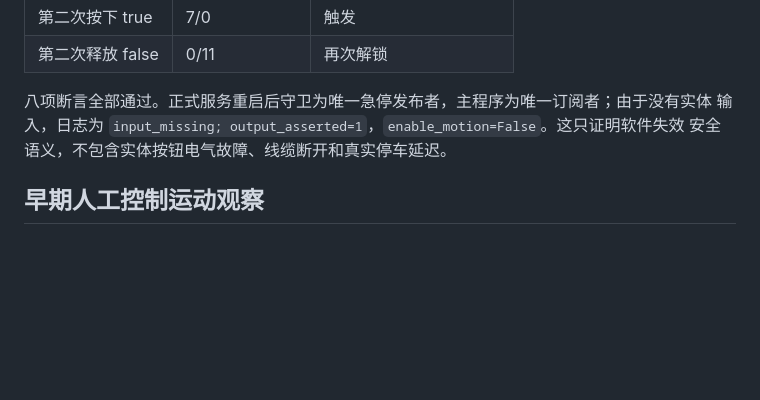
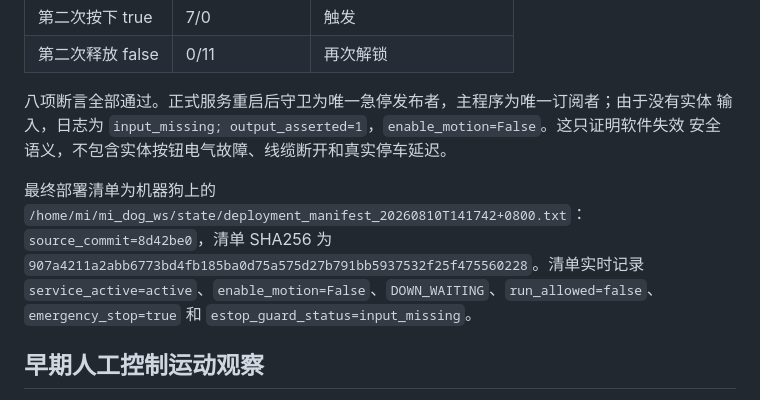
Before and after one commit to petershe1by/mi_dog, a Markdown page: docs/REAL_ROBOT_TEST_DATA.md, the part around the change. Drawn GitHub-style; blank space fills up the shorter version.

Commit message:
Record emergency stop guard deployment

```diff
--- a/docs/REAL_ROBOT_TEST_DATA.md
+++ b/docs/REAL_ROBOT_TEST_DATA.md
@@ -207,6 +207,13 @@ START/CONTINUE 状态机序列全部通过：
 输入，日志为 `input_missing; output_asserted=1`，`enable_motion=False`。这只证明软件失效
 安全语义，不包含实体按钮电气故障、线缆断开和真实停车延迟。
 
+最终部署清单为机器狗上的
+`/home/mi/mi_dog_ws/state/deployment_manifest_20260810T141742+0800.txt`：
+`source_commit=8d42be0`，清单 SHA256 为
+`907a4211a2abb6773bd4fb185ba0d75a575d27b791bb5937532f25f475560228`。清单实时记录
+`service_active=active`、`enable_motion=False`、`DOWN_WAITING`、`run_allowed=false`、
+`emergency_stop=true` 和 `estop_guard_status=input_missing`。
+
 ## 早期人工控制运动观察
 
 这些试验发生在安全场地，由用户现场确认，但没有保存同步里程计、轨迹文件或控制版本，
```
Also changed, not shown: docs/PROJECT_HANDOFF.md (+2 -0 lines), docs/WORKLOG.md (+3 -0 lines).
